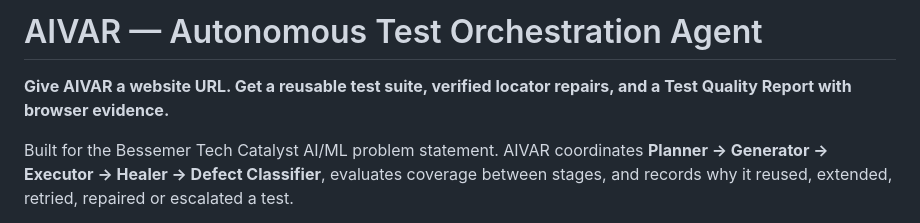
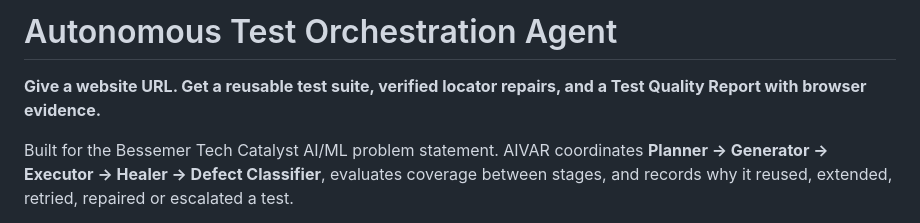
Before and after one commit to Juzzt-Builders-BTC-Hackathon/btc-aviar-agentic-testing, a Markdown page: README.md, the part around the change. Drawn GitHub-style.

Commit message:
Update README for clarity and remove branding

```diff
--- a/README.md
+++ b/README.md
@@ -1,6 +1,6 @@
-# AIVAR — Autonomous Test Orchestration Agent
+# Autonomous Test Orchestration Agent
 
-**Give AIVAR a website URL. Get a reusable test suite, verified locator repairs, and a Test Quality Report with browser evidence.**
+**Give a website URL. Get a reusable test suite, verified locator repairs, and a Test Quality Report with browser evidence.**
 
 Built for the Bessemer Tech Catalyst AI/ML problem statement. AIVAR coordinates **Planner → Generator → Executor → Healer → Defect Classifier**, evaluates coverage between stages, and records why it reused, extended, retried, repaired or escalated a test.
 
```
